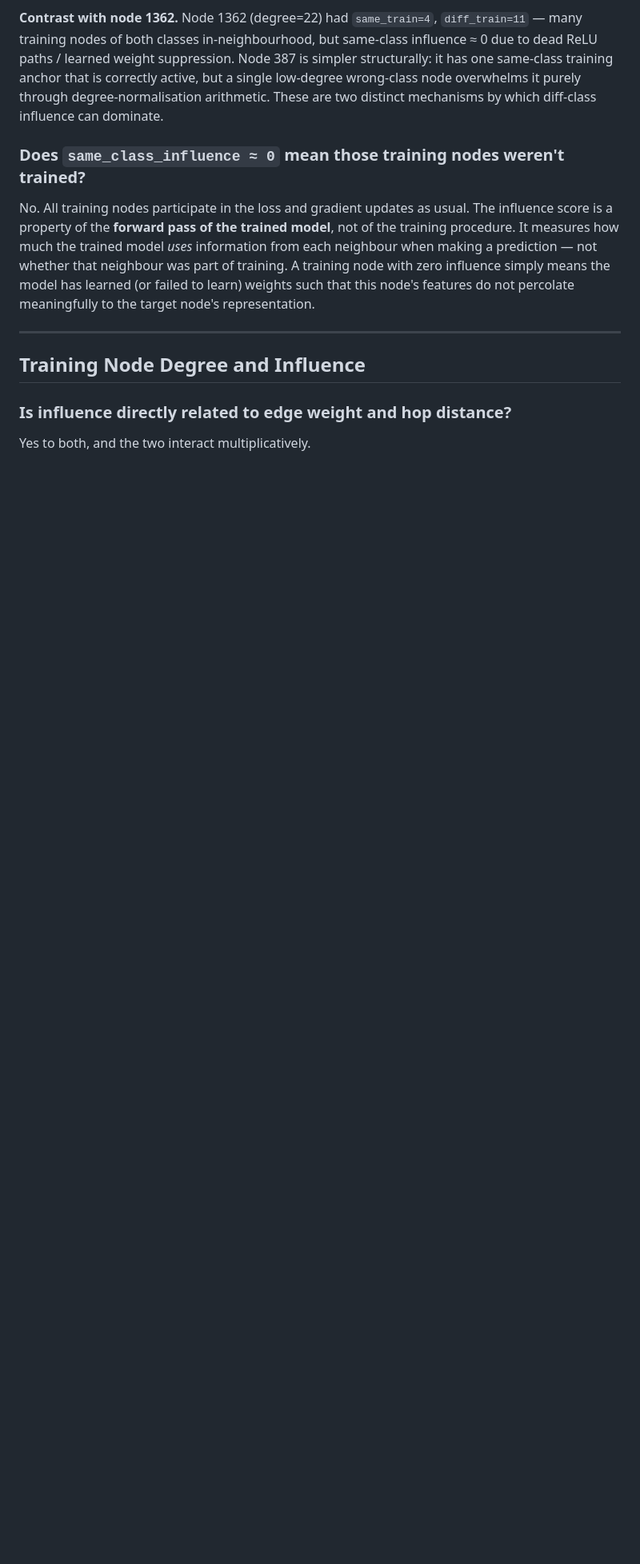
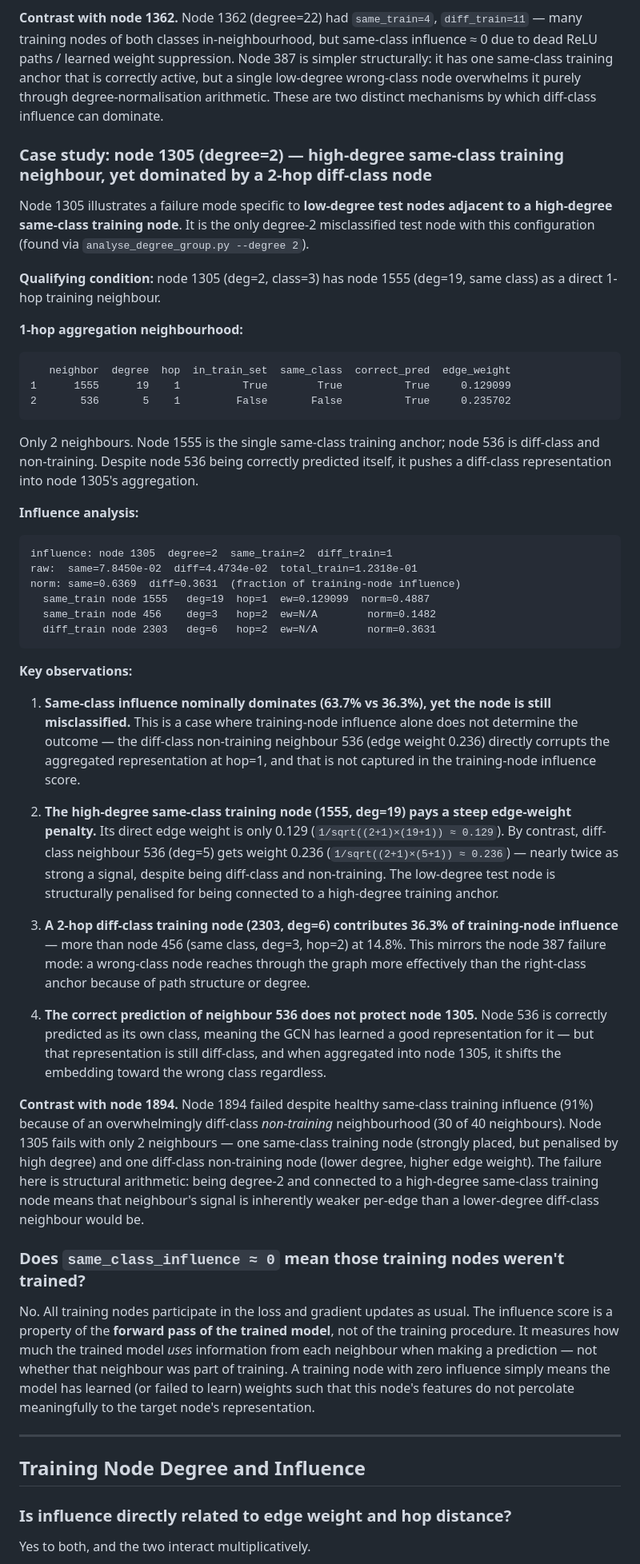
Before and after one commit to abheek96/degree-bias-gnn, a Markdown page: NOTES.md, the part around one of its changes. Shown at 80% size. Rendered like a GitHub page; blank space fills up the shorter version.

Commit message:
Add case study: node 1305 (degree=2) with high-degree same-class training neighbour

````diff
--- a/NOTES.md
+++ b/NOTES.md
@@ -260,6 +260,45 @@ This is distinct from nodes 1362 and 387, where diff-class *training* nodes domi
 
 **Contrast with node 1362.** Node 1362 (degree=22) had `same_train=4`, `diff_train=11` — many training nodes of both classes in-neighbourhood, but same-class influence ≈ 0 due to dead ReLU paths / learned weight suppression. Node 387 is simpler structurally: it has one same-class training anchor that is correctly active, but a single low-degree wrong-class node overwhelms it purely through degree-normalisation arithmetic. These are two distinct mechanisms by which diff-class influence can dominate.
 
+### Case study: node 1305 (degree=2) — high-degree same-class training neighbour, yet dominated by a 2-hop diff-class node
+
+Node 1305 illustrates a failure mode specific to **low-degree test nodes adjacent to a high-degree same-class training node**. It is the only degree-2 misclassified test node with this configuration (found via `analyse_degree_group.py --degree 2`).
+
+**Qualifying condition:** node 1305 (deg=2, class=3) has node 1555 (deg=19, same class) as a direct 1-hop training neighbour.
+
+**1-hop aggregation neighbourhood:**
+
+```
+   neighbor  degree  hop  in_train_set  same_class  correct_pred  edge_weight
+1      1555      19    1          True        True          True     0.129099
+2       536       5    1         False       False          True     0.235702
+```
+
+Only 2 neighbours. Node 1555 is the single same-class training anchor; node 536 is diff-class and non-training. Despite node 536 being correctly predicted itself, it pushes a diff-class representation into node 1305's aggregation.
+
+**Influence analysis:**
+
+```
+influence: node 1305  degree=2  same_train=2  diff_train=1
+raw:  same=7.8450e-02  diff=4.4734e-02  total_train=1.2318e-01
+norm: same=0.6369  diff=0.3631  (fraction of training-node influence)
+  same_train node 1555   deg=19  hop=1  ew=0.129099  norm=0.4887
+  same_train node 456    deg=3   hop=2  ew=N/A        norm=0.1482
+  diff_train node 2303   deg=6   hop=2  ew=N/A        norm=0.3631
+```
+
+**Key observations:**
+
+1. **Same-class influence nominally dominates (63.7% vs 36.3%), yet the node is still misclassified.** This is a case where training-node influence alone does not determine the outcome — the diff-class non-training neighbour 536 (edge weight 0.236) directly corrupts the aggregated representation at hop=1, and that is not captured in the training-node influence score.
+
+2. **The high-degree same-class training node (1555, deg=19) pays a steep edge-weight penalty.** Its direct edge weight is only 0.129 (`1/sqrt((2+1)×(19+1)) ≈ 0.129`). By contrast, diff-class neighbour 536 (deg=5) gets weight 0.236 (`1/sqrt((2+1)×(5+1)) ≈ 0.236`) — nearly twice as strong a signal, despite being diff-class and non-training. The low-degree test node is structurally penalised for being connected to a high-degree training anchor.
+
+3. **A 2-hop diff-class training node (2303, deg=6) contributes 36.3% of training-node influence** — more than node 456 (same class, deg=3, hop=2) at 14.8%. This mirrors the node 387 failure mode: a wrong-class node reaches through the graph more effectively than the right-class anchor because of path structure or degree.
+
+4. **The correct prediction of neighbour 536 does not protect node 1305.** Node 536 is correctly predicted as its own class, meaning the GCN has learned a good representation for it — but that representation is still diff-class, and when aggregated into node 1305, it shifts the embedding toward the wrong class regardless.
+
+**Contrast with node 1894.** Node 1894 failed despite healthy same-class training influence (91%) because of an overwhelmingly diff-class *non-training* neighbourhood (30 of 40 neighbours). Node 1305 fails with only 2 neighbours — one same-class training node (strongly placed, but penalised by high degree) and one diff-class non-training node (lower degree, higher edge weight). The failure here is structural arithmetic: being degree-2 and connected to a high-degree same-class training node means that neighbour's signal is inherently weaker per-edge than a lower-degree diff-class neighbour would be.
+
 ### Does `same_class_influence ≈ 0` mean those training nodes weren't trained?
 
 No. All training nodes participate in the loss and gradient updates as usual.
````
Also changed, not shown: other parts of NOTES.md (+1 -1 lines).
